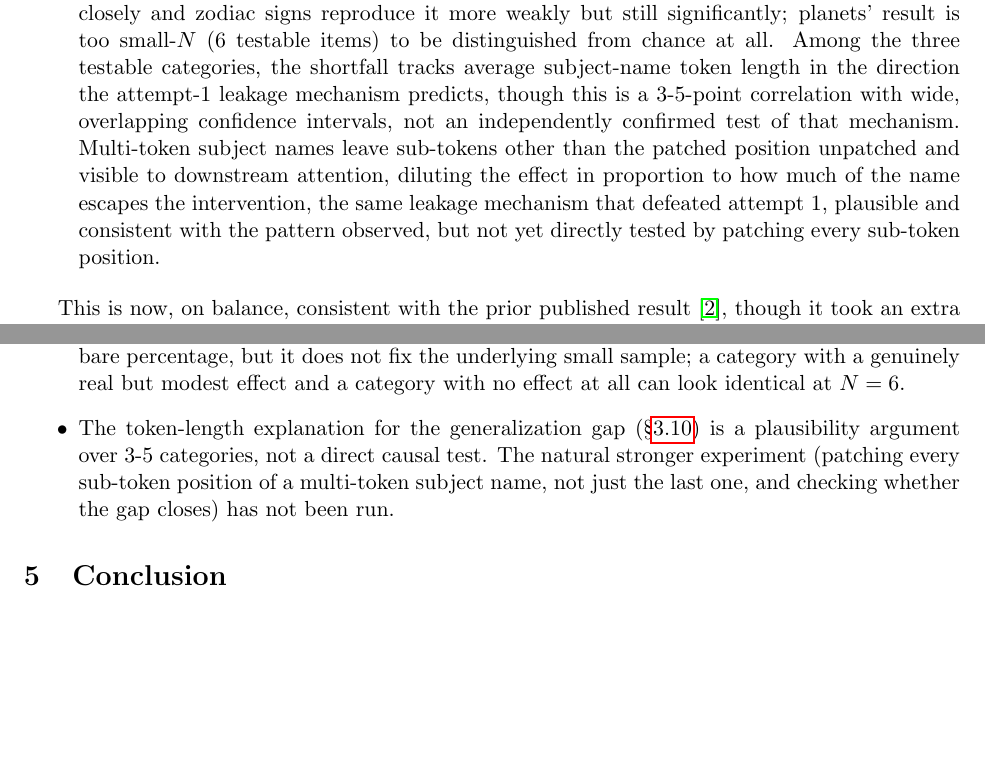
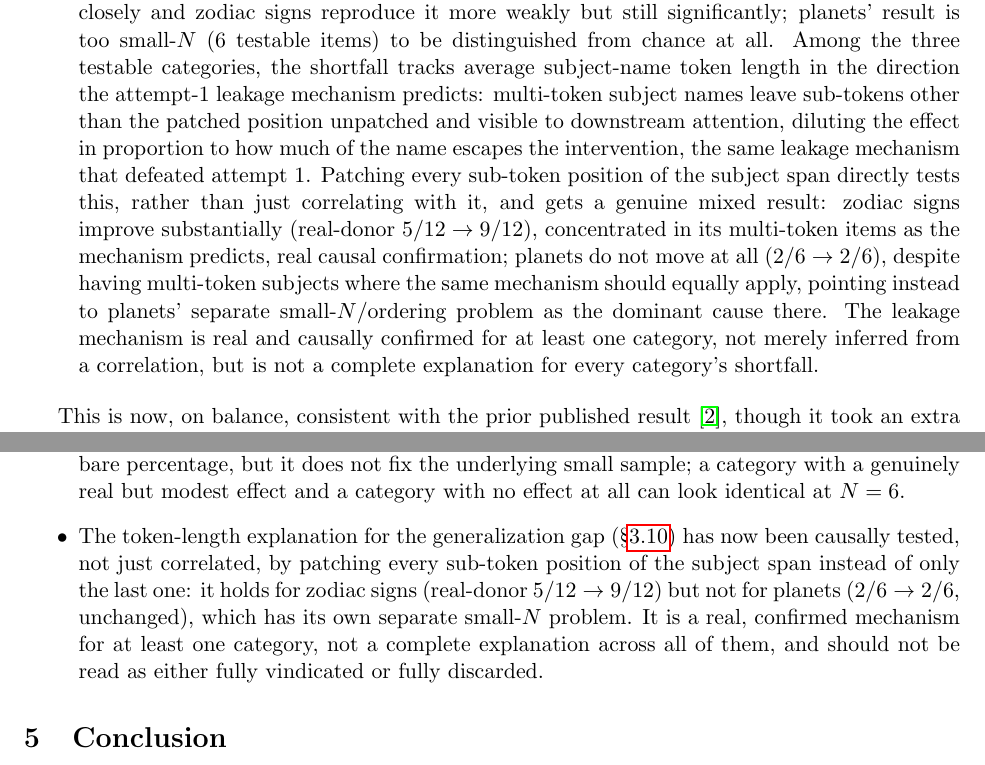
Before and after one commit to ZaPpi3/emergent-geometry-llm-representations, a LaTeX paper (main.tex): two parts of pages 20 and 21 of 23, joined at a grey line, cut so that both start at the same text, the shorter picture padded with empty space. Compiled offline with pdfLaTeX.

Commit message:
Run the direct sub-token patching test: confirms the mechanism for zodiac, not for planets

```diff
--- a/main.tex
+++ b/main.tex
@@ -808,15 +827,22 @@ null results itemized separately below as findings 2 and 3):
         is too small-$N$ (6 testable items) to be distinguished from
         chance at all. Among the three testable categories, the shortfall
         tracks average subject-name token length in the direction the
-        attempt-1 leakage mechanism predicts, though this is a 3-5-point
-        correlation with wide, overlapping confidence intervals, not an
-        independently confirmed test of that mechanism. Multi-token subject
-        names leave sub-tokens other than the patched position unpatched
-        and visible to downstream attention, diluting the effect in
-        proportion to how much of the name escapes the intervention, the
-        same leakage mechanism that defeated attempt 1, plausible and
-        consistent with the pattern observed, but not yet directly tested
-        by patching every sub-token position.
+        attempt-1 leakage mechanism predicts: multi-token subject names
+        leave sub-tokens other than the patched position unpatched and
+        visible to downstream attention, diluting the effect in proportion
+        to how much of the name escapes the intervention, the same leakage
+        mechanism that defeated attempt 1. Patching every sub-token position
+        of the subject span directly tests this, rather than just
+        correlating with it, and gets a genuine mixed result: zodiac signs
+        improve substantially (real-donor $5/12\to9/12$), concentrated in
+        its multi-token items as the mechanism predicts, real causal
+        confirmation; planets do not move at all ($2/6\to2/6$), despite
+        having multi-token subjects where the same mechanism should equally
+        apply, pointing instead to planets' separate small-$N$/ordering
+        problem as the dominant cause there. The leakage mechanism is real
+        and causally confirmed for at least one category, not merely
+        inferred from a correlation, but is not a complete explanation for
+        every category's shortfall.
 \end{enumerate}
 
 This is now, on balance, consistent with the prior published result
@@ -888,11 +914,14 @@ less accurate conclusion.
         real but modest effect and a category with no effect at all can
         look identical at $N=6$.
   \item The token-length explanation for the generalization gap
-        (\S\ref{sec:generalizeresult}) is a plausibility argument over 3-5
-        categories, not a direct causal test. The natural stronger
-        experiment (patching every sub-token position of a multi-token
-        subject name, not just the last one, and checking whether the gap
-        closes) has not been run.
+        (\S\ref{sec:generalizeresult}) has now been causally tested, not
+        just correlated, by patching every sub-token position of the
+        subject span instead of only the last one: it holds for zodiac
+        signs (real-donor $5/12\to9/12$) but not for planets ($2/6\to2/6$,
+        unchanged), which has its own separate small-$N$ problem. It is a
+        real, confirmed mechanism for at least one category, not a complete
+        explanation across all of them, and should not be read as either
+        fully vindicated or fully discarded.
 \end{itemize}
 
 \section{Conclusion}
```
Also changed, not shown: main.pdf, main.tex (71 more changed lines).
